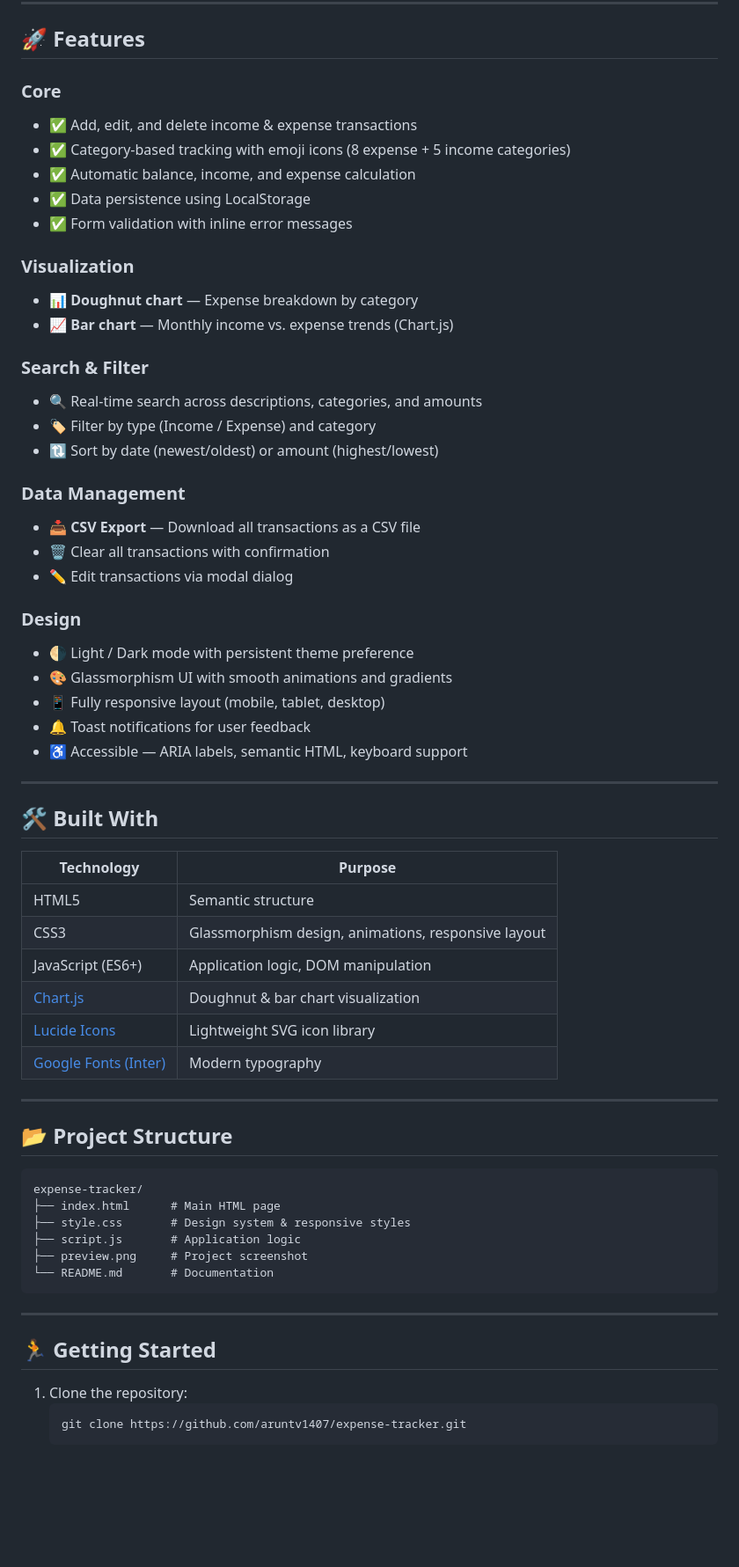
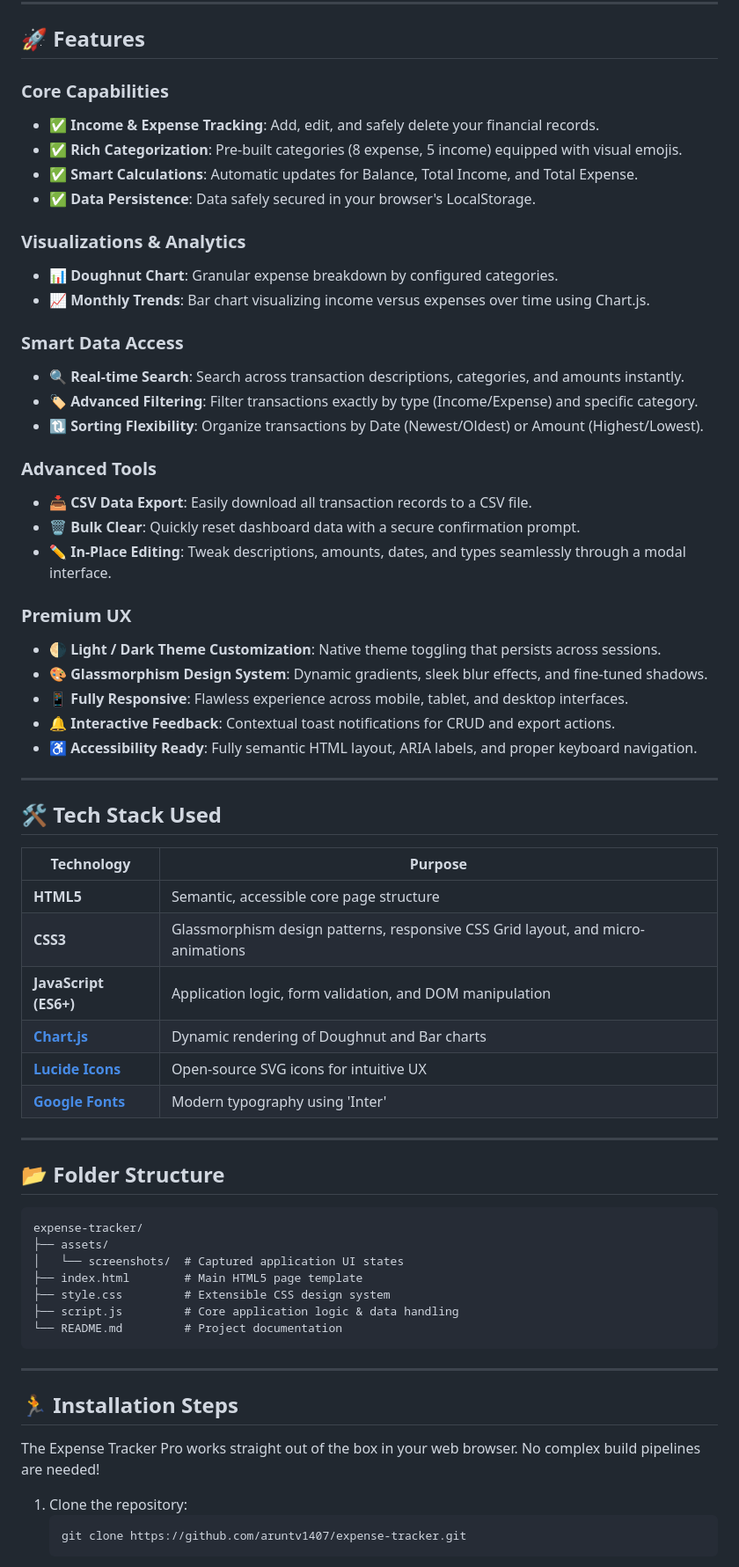
Before and after one commit to aruntv1407/expense-tracker, a Markdown page: README.md, the part around one of its changes. Shown at 88% size. Drawn GitHub-style; blank space fills up the shorter version.

Commit message:
docs: Improved README with updated UI screenshots

````diff
--- a/README.md
+++ b/README.md
@@ -16,63 +23,65 @@ A modern, feature-rich personal finance tracker built with vanilla HTML, CSS, an
 
 ## 🚀 Features
 
-### Core
-- ✅ Add, edit, and delete income & expense transactions
-- ✅ Category-based tracking with emoji icons (8 expense + 5 income categories)
-- ✅ Automatic balance, income, and expense calculation
-- ✅ Data persistence using LocalStorage
-- ✅ Form validation with inline error messages
+### Core Capabilities
+- ✅ **Income & Expense Tracking**: Add, edit, and safely delete your financial records.
+- ✅ **Rich Categorization**: Pre-built categories (8 expense, 5 income) equipped with visual emojis.
+- ✅ **Smart Calculations**: Automatic updates for Balance, Total Income, and Total Expense.
+- ✅ **Data Persistence**: Data safely secured in your browser's LocalStorage.
 
-### Visualization
-- 📊 **Doughnut chart** — Expense breakdown by category
-- 📈 **Bar chart** — Monthly income vs. expense trends (Chart.js)
+### Visualizations & Analytics
+- 📊 **Doughnut Chart**: Granular expense breakdown by configured categories.
+- 📈 **Monthly Trends**: Bar chart visualizing income versus expenses over time using Chart.js.
 
-### Search & Filter
-- 🔍 Real-time search across descriptions, categories, and amounts
-- 🏷️ Filter by type (Income / Expense) and category
-- 🔃 Sort by date (newest/oldest) or amount (highest/lowest)
+### Smart Data Access
+- 🔍 **Real-time Search**: Search across transaction descriptions, categories, and amounts instantly.
+- 🏷️ **Advanced Filtering**: Filter transactions exactly by type (Income/Expense) and specific category.
+- 🔃 **Sorting Flexibility**: Organize transactions by Date (Newest/Oldest) or Amount (Highest/Lowest).
 
-### Data Management
-- 📥 **CSV Export** — Download all transactions as a CSV file
-- 🗑️ Clear all transactions with confirmation
-- ✏️ Edit transactions via modal dialog
+### Advanced Tools
+- 📥 **CSV Data Export**: Easily download all transaction records to a CSV file.
+- 🗑️ **Bulk Clear**: Quickly reset dashboard data with a secure confirmation prompt.
+- ✏️ **In-Place Editing**: Tweak descriptions, amounts, dates, and types seamlessly through a modal interface.
 
-### Design
-- 🌗 Light / Dark mode with persistent theme preference
-- 🎨 Glassmorphism UI with smooth animations and gradients
-- 📱 Fully responsive layout (mobile, tablet, desktop)
-- 🔔 Toast notifications for user feedback
-- ♿ Accessible — ARIA labels, semantic HTML, keyboard support
+### Premium UX
+- 🌗 **Light / Dark Theme Customization**: Native theme toggling that persists across sessions.
+- 🎨 **Glassmorphism Design System**: Dynamic gradients, sleek blur effects, and fine-tuned shadows.
+- 📱 **Fully Responsive**: Flawless experience across mobile, tablet, and desktop interfaces.
+- 🔔 **Interactive Feedback**: Contextual toast notifications for CRUD and export actions.
+- ♿ **Accessibility Ready**: Fully semantic HTML layout, ARIA labels, and proper keyboard navigation.
 
 ---
 
-## 🛠️ Built With
+## 🛠️ Tech Stack Used
 
 | Technology | Purpose |
 |------------|---------|
-| HTML5 | Semantic structure |
-| CSS3 | Glassmorphism design, animations, responsive layout |
-| JavaScript (ES6+) | Application logic, DOM manipulation |
-| [Chart.js](https://www.chartjs.org/) | Doughnut & bar chart visualization |
-| [Lucide Icons](https://lucide.dev/) | Lightweight SVG icon library |
-| [Google Fonts (Inter)](https://fonts.google.com/specimen/Inter) | Modern typography |
+| **HTML5** | Semantic, accessible core page structure |
+| **CSS3** | Glassmorphism design patterns, responsive CSS Grid layout, and micro-animations |
+| **JavaScript (ES6+)** | Application logic, form validation, and DOM manipulation |
+| **[Chart.js](https://www.chartjs.org/)** | Dynamic rendering of Doughnut and Bar charts |
+| **[Lucide Icons](https://lucide.dev/)** | Open-source SVG icons for intuitive UX |
+| **[Google Fonts](https://fonts.google.com/specimen/Inter)** | Modern typography using 'Inter' |
 
 ---
 
-## 📂 Project Structure
+## 📂 Folder Structure
 
-```
+```text
 expense-tracker/
-├── index.html      # Main HTML page
-├── style.css       # Design system & responsive styles
-├── script.js       # Application logic
-├── preview.png     # Project screenshot
-└── README.md       # Documentation
+├── assets/
+│   └── screenshots/  # Captured application UI states
+├── index.html        # Main HTML5 page template
+├── style.css         # Extensible CSS design system
+├── script.js         # Core application logic & data handling
+└── README.md         # Project documentation
 ```
 
 ---
 
-## 🏃 Getting Started
+## 🏃 Installation Steps
+
+The Expense Tracker Pro works straight out of the box in your web browser. No complex build pipelines are needed!
 
 1. Clone the repository:
    ```bash
````
Also changed, not shown: other parts of README.md (+42 -14 lines), assets/screenshots/add-transaction.png (added), assets/screenshots/charts-view.png (added), assets/screenshots/dashboard-dark.png (added), assets/screenshots/dashboard-light.png (added), assets/screenshots/search-filter.png (added).
